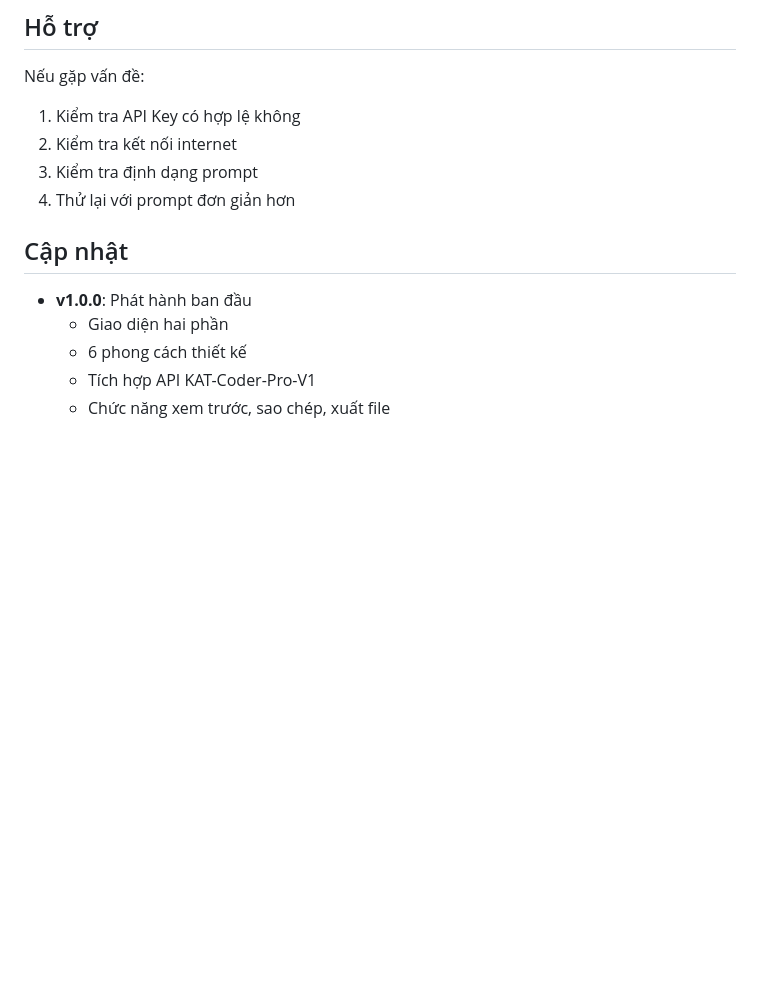
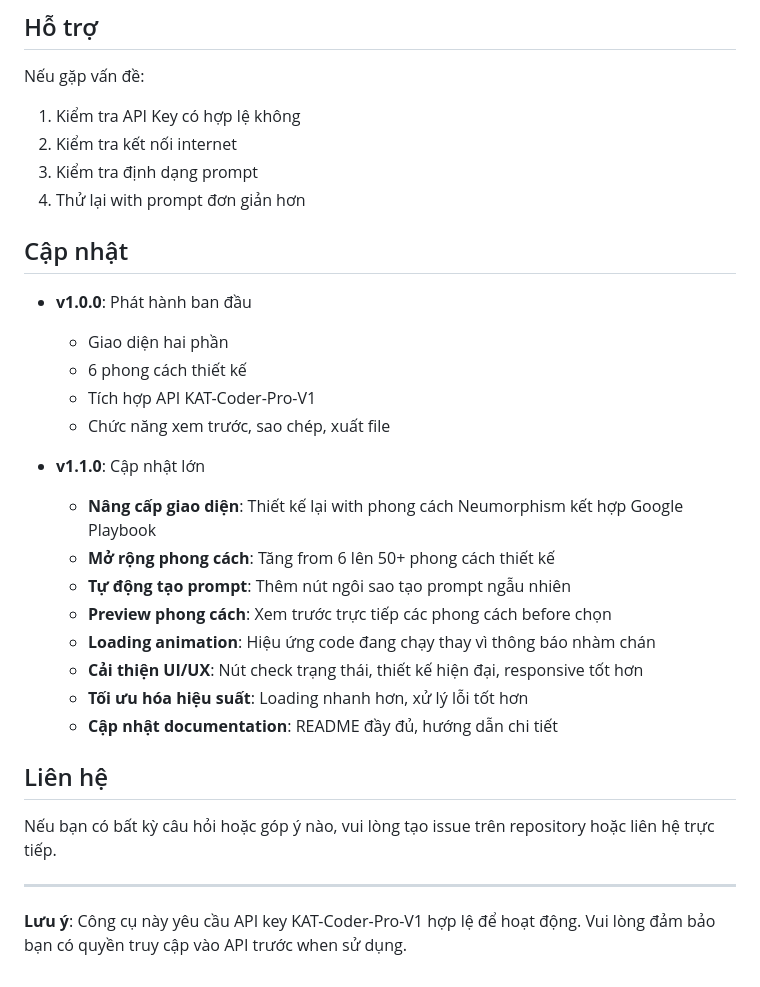
Before and after one commit to maitruclam/Landing-Page-Generator, a Markdown page: README.md, the part around one of its changes. GitHub-like rendering; blank space fills up the shorter version.

```diff
--- a/README.md
+++ b/README.md
@@ -129,7 +153,7 @@ Nếu gặp vấn đề:
 1. Kiểm tra API Key có hợp lệ không
 2. Kiểm tra kết nối internet
 3. Kiểm tra định dạng prompt
-4. Thử lại với prompt đơn giản hơn
+4. Thử lại with prompt đơn giản hơn
 
 ## Cập nhật
 
@@ -138,3 +162,21 @@ Nếu gặp vấn đề:
   - 6 phong cách thiết kế
   - Tích hợp API KAT-Coder-Pro-V1
   - Chức năng xem trước, sao chép, xuất file
+
+- **v1.1.0**: Cập nhật lớn
+  - **Nâng cấp giao diện**: Thiết kế lại with phong cách Neumorphism kết hợp Google Playbook
+  - **Mở rộng phong cách**: Tăng from 6 lên 50+ phong cách thiết kế
+  - **Tự động tạo prompt**: Thêm nút ngôi sao tạo prompt ngẫu nhiên
+  - **Preview phong cách**: Xem trước trực tiếp các phong cách before chọn
+  - **Loading animation**: Hiệu ứng code đang chạy thay vì thông báo nhàm chán
+  - **Cải thiện UI/UX**: Nút check trạng thái, thiết kế hiện đại, responsive tốt hơn
+  - **Tối ưu hóa hiệu suất**: Loading nhanh hơn, xử lý lỗi tốt hơn
+  - **Cập nhật documentation**: README đầy đủ, hướng dẫn chi tiết
+
+## Liên hệ
+
+Nếu bạn có bất kỳ câu hỏi hoặc góp ý nào, vui lòng tạo issue trên repository hoặc liên hệ trực tiếp.
+
+---
+
+**Lưu ý**: Công cụ này yêu cầu API key KAT-Coder-Pro-V1 hợp lệ để hoạt động. Vui lòng đảm bảo bạn có quyền truy cập vào API trước when sử dụng.
```
Also changed, not shown: other parts of README.md (+48 -24 lines).
